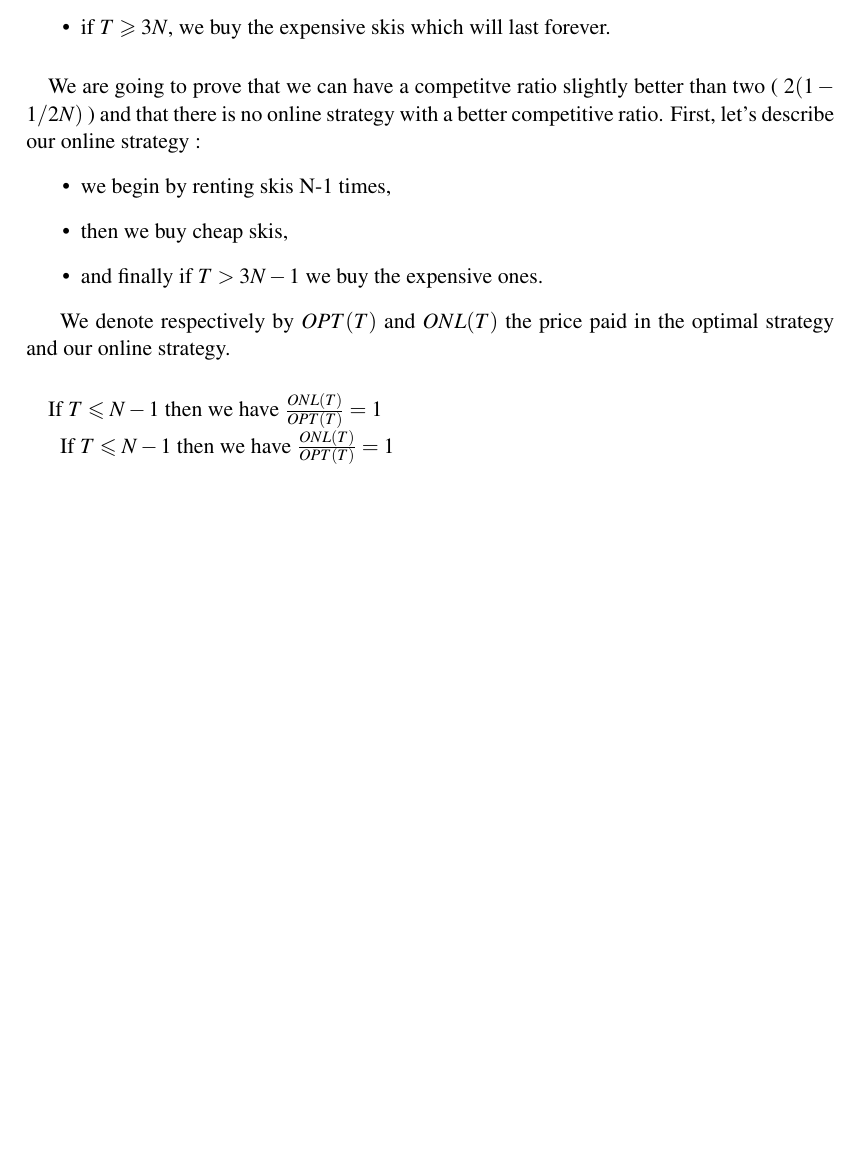
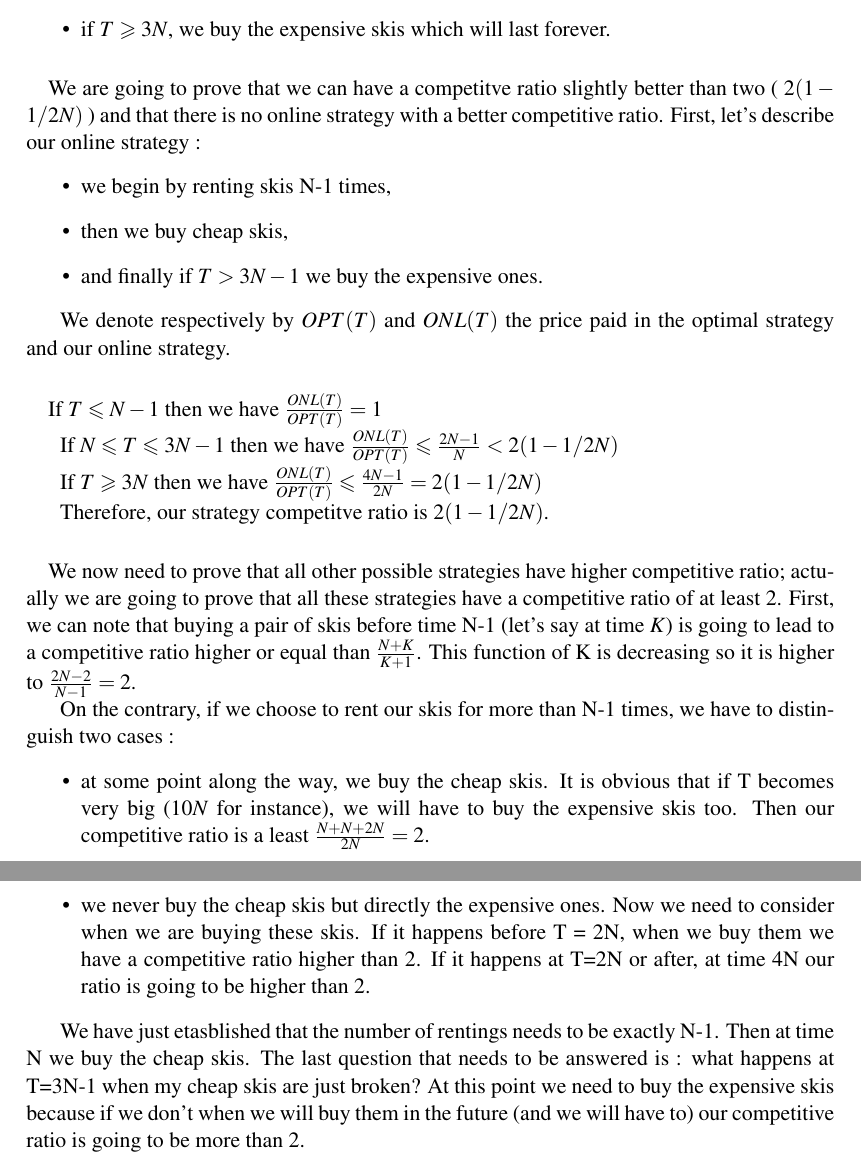
Before and after one commit to lfaucon/cs450, a LaTeX problem sheet (homework2/homework.tex, which reads homework2/Problem1.tex): part of page 1 of 3 before the commit and two parts of pages 1 and 2 of 4 after it, the two joined at a grey line, cut so that both start at the same text, the shorter picture padded with empty space. Compiled offline with pdfLaTeX.

Commit message:
fin pb 1 (nécessite relecture)

```diff
--- a/homework2/Problem1.tex
+++ b/homework2/Problem1.tex
@@ -21,4 +21,18 @@ We denote respectively by $OPT(T)$ and $ONL(T)$ the price paid in the optimal st
 \paragraph{}
 If $T \leqslant N-1$ then we have $\frac{ONL(T)}{OPT(T)} = 1$
 
-If $T \leqslant N-1$ then we have $\frac{ONL(T)}{OPT(T)} = 1$
+If $N\leqslant T\leqslant3N-1$ then we have $\frac{ONL(T)}{OPT(T)} \leqslant \frac{2N-1}{N} < 2(1-1/2N)$
+
+If $T \geqslant 3N$ then we have $\frac{ONL(T)}{OPT(T)} \leqslant \frac{4N-1}{2N} = 2(1-1/2N)$
+
+Therefore, our strategy competitve ratio is $2(1-1/2N)$.
+\paragraph{}
+We now need to prove that all other possible strategies have higher competitive ratio; actually we are going to prove that all these strategies have a competitive ratio of at least 2. First, we can note that buying a pair of skis before time N-1 (let's say at time $K$) is going to lead to a competitive ratio higher or equal than $\frac{N+K}{K+1}$. This function of K is decreasing so it is higher to $\frac{2N-2}{N-1}=2$.
+
+On the contrary, if we choose to rent our skis for more than N-1 times, we have to distinguish two cases :
+\begin{itemize}
+	\item at some point along the way, we buy the cheap skis. It is obvious that if T becomes very big ($10N$ for instance), we will have to buy the expensive skis too. Then our competitive ratio is a least $\frac{N+N+2N}{2N}=2$.
+	\item we never buy the cheap skis but directly the expensive ones. Now we need to consider when we are buying these skis. If it happens before T = 2N, when we buy them we have a competitive ratio higher than 2. If it happens at T=2N or after, at time 4N our ratio is going to be higher than 2.
+\end{itemize}
+
+We have just etasblished that the number of rentings needs to be exactly N-1. Then at time N we buy the cheap skis. The last question that needs to be answered is : what happens at T=3N-1 when my cheap skis are just broken? At this point we need to buy the expensive skis because if we don't when we will buy them in the future (and we will have to) our competitive ratio is going to be more than 2.
```
